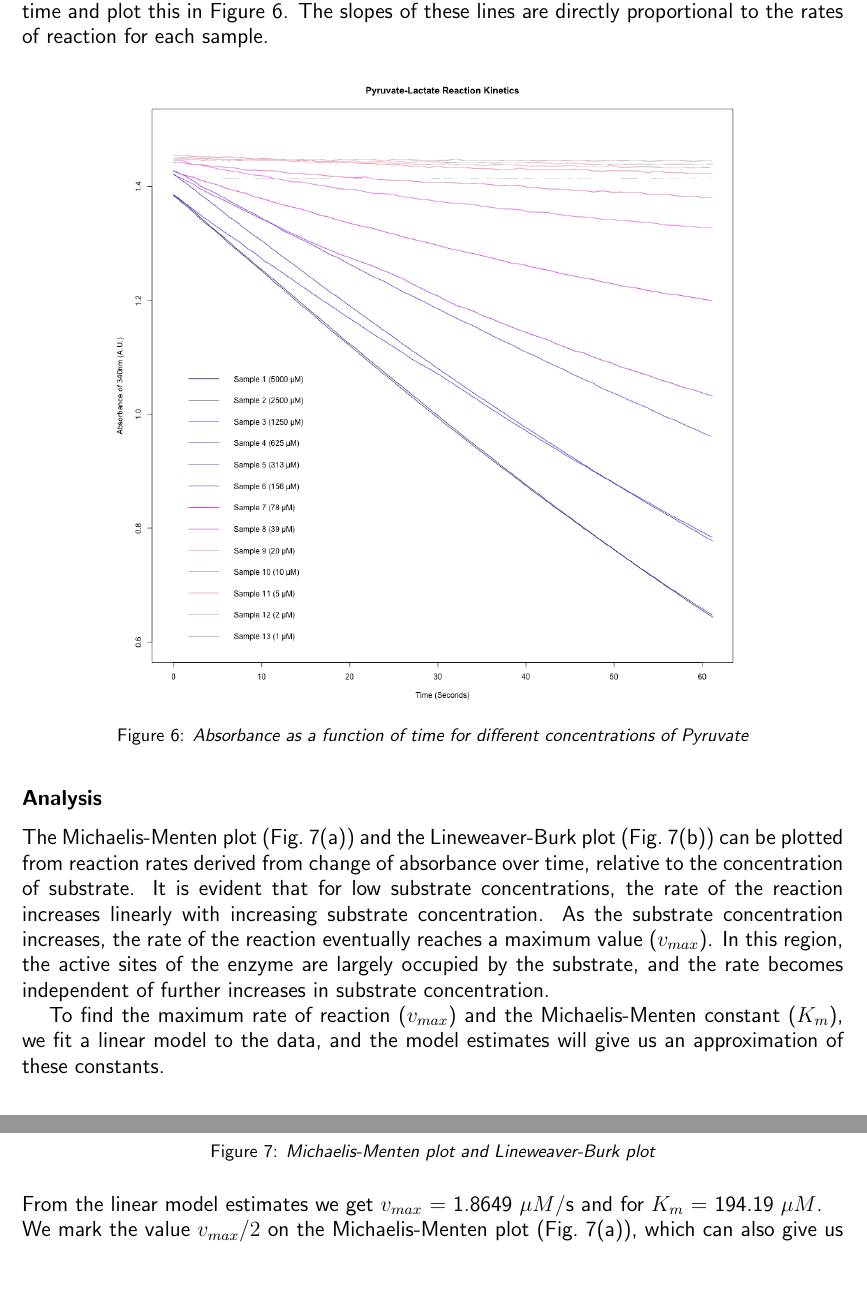
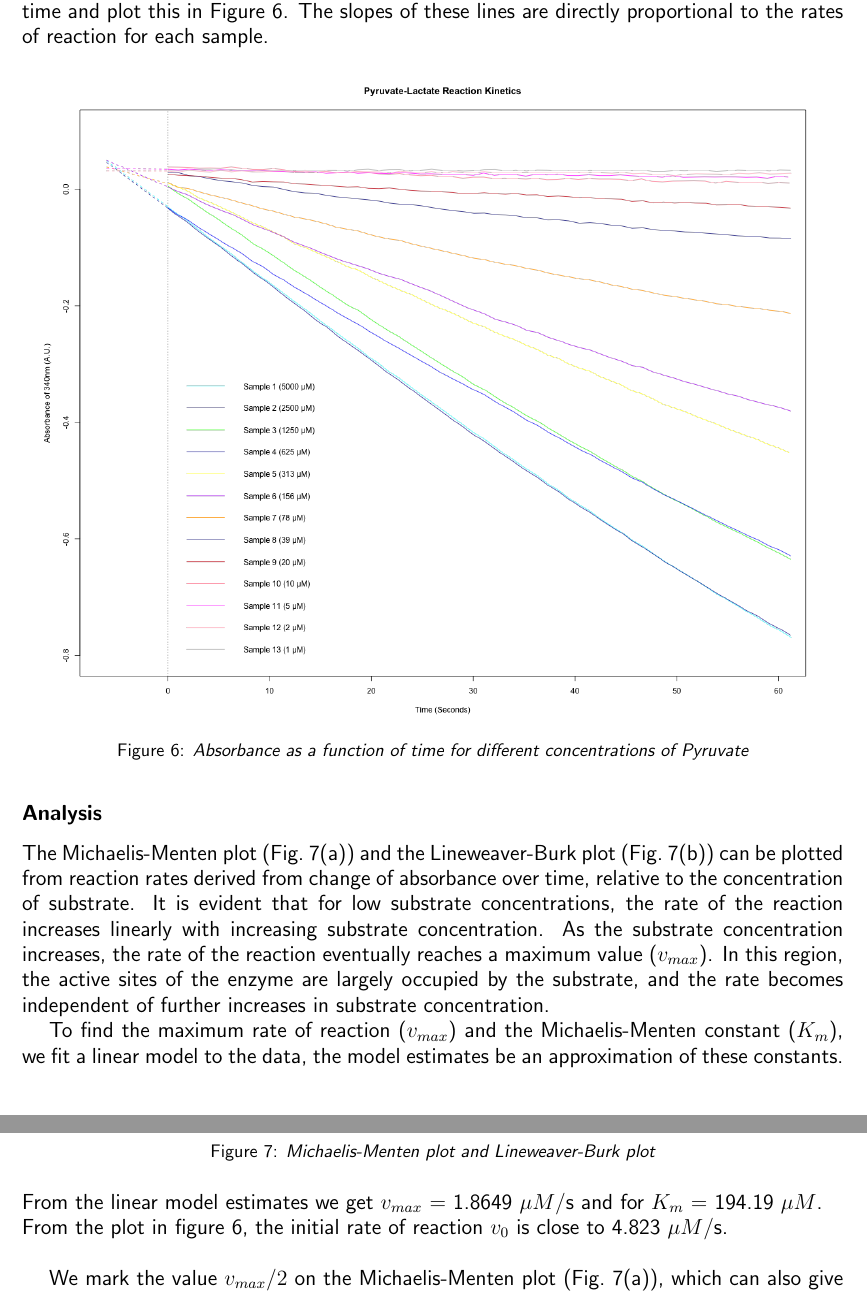
Before and after one commit to zrthxn/molbiolab, a LaTeX document (report/report.tex): two parts of pages 6 and 7 of 9, joined at a grey line, cut so that both start at the same text. Compiled offline with pdfLaTeX.

Commit message:
Almost final draft

```diff
--- a/report/report.tex
+++ b/report/report.tex
@@ -194,7 +194,7 @@
             to the rates of reaction for each sample.
             \begin{figure}[H]
                 \centering
-                \includegraphics[width=350px]{../resources/kinetics_rates.png}
+                \includegraphics[width=430px]{../resources/kinetics_rates.png}
                 \caption{\it Absorbance  as a function of time for different concentrations of Pyruvate}\label{fig:mm_rates}
             \end{figure}
 
@@ -209,7 +209,7 @@
                 and the rate becomes independent of further increases in substrate concentration.
 
                 To find the maximum rate of reaction ($v_{max}$) and the Michaelis-Menten constant ($K_m$),
-                we fit a linear model to the data, and the model estimates will give us an approximation of these constants.
+                we fit a linear model to the data, the model estimates be an approximation of these constants.
 
                 The Michaelis-Menten equation
                 $ \frac{1}{V} = \frac{K_m}{v_{max}}\frac{1}{[S]} + \frac{1}{v_{max}} $
@@ -232,6 +232,8 @@
                 \end{figure}
 
                 \noindent From the linear model estimates we get $v_{max}$ = 1.8649 $\mu M$/s and for $K_m$ = 194.19 $\mu M$.\\
+                From the plot in figure~\ref{fig:mm_rates}, the initial rate of reaction $v_0$ is close to 4.823 $\mu M$/s.\\
+
                 We mark the value $v_{max}/2$ on the Michaelis-Menten plot (Fig.~\ref{fig:mm_plot}(a)), which can
                 also give us the value of $K_m$ graphically.
                 In the Lineweaver-Burk plot (Fig.~\ref{fig:mm_plot}(b)) the slope of the fitted line indicates
```
Also changed, not shown: report/report.pdf, resources/absorption_340.png, resources/kinetics_rates.png, 2 other files.
